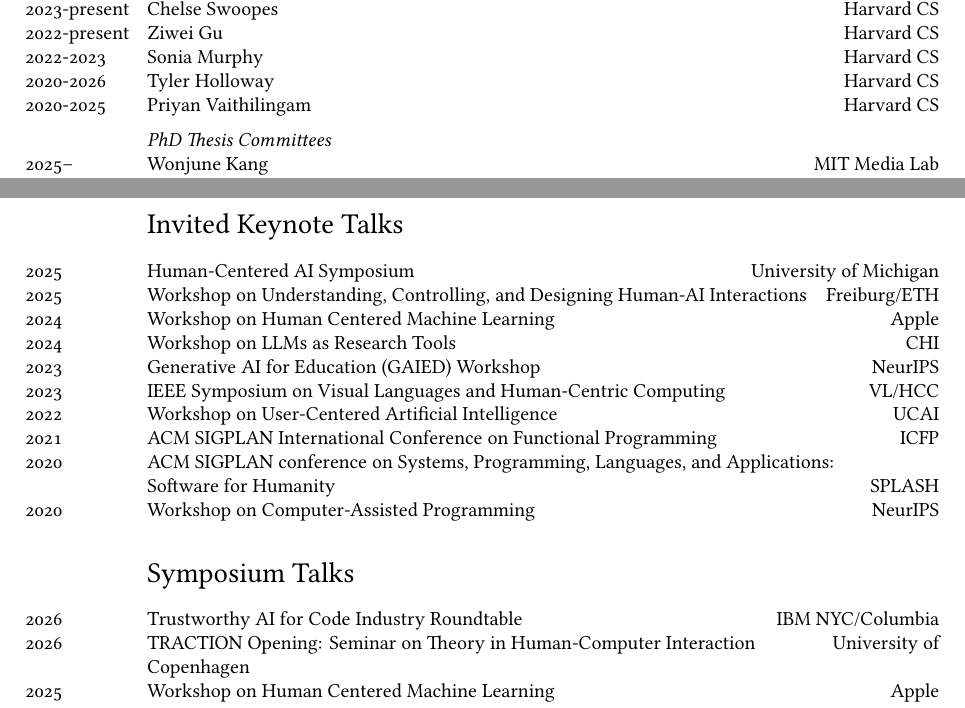
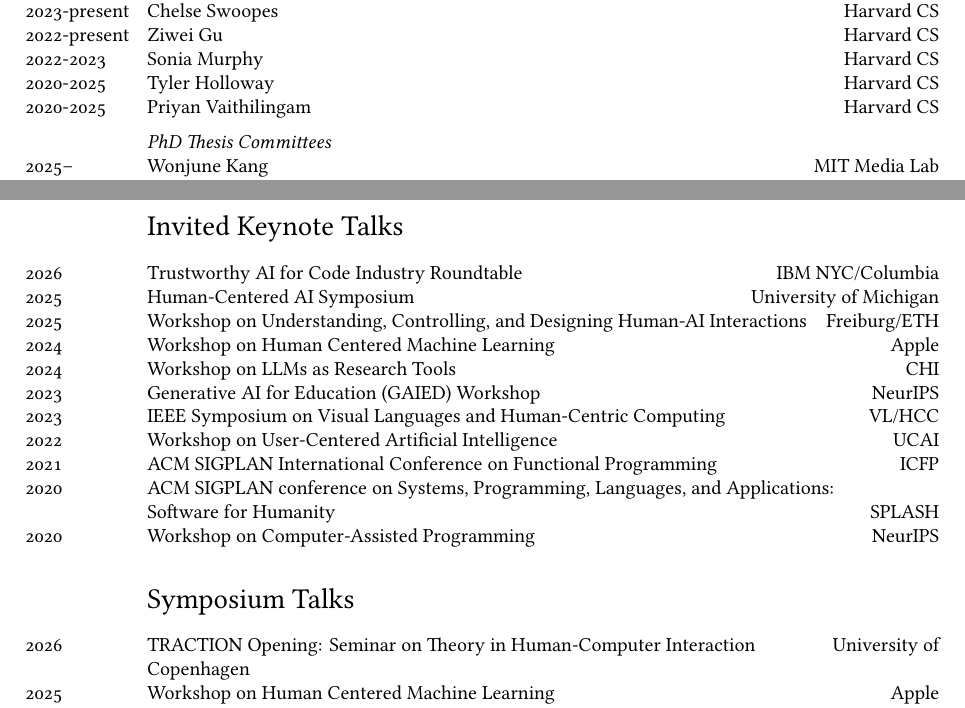
Before and after one commit to eglassman/Academic-CV, a LaTeX CV (cv.tex): two parts of pages 13 and 16 of 20, joined at a grey line, cut so that both start at the same text. Compiled offline with XeLaTeX; a missing font is replaced by an installed copy or a similar font.

Commit message:
Updates from Overleaf

```diff
--- a/cv.tex
+++ b/cv.tex
@@ -851,7 +851,7 @@
 \years{2023-present}Chelse Swoopes\hfill Harvard CS\\
 \years{2022-present}Ziwei Gu\hfill Harvard CS\\
 \years{2022-2023}Sonia Murphy\hfill Harvard CS\\
-\years{2020-2026}Tyler Holloway\hfill Harvard CS\\
+\years{2020-2025}Tyler Holloway\hfill Harvard CS\\
 \years{2020-2025}Priyan Vaithilingam\hfill Harvard CS\\[0.2cm]
 \textit{PhD Thesis Committees}\\
 \years{2025--}Wonjune Kang\hfill MIT Media Lab\\
@@ -1008,6 +1008,7 @@
 \section*{Invited Keynote Talks}
 
 \noindent
+\years{2026}Trustworthy AI for Code Industry Roundtable\hfill IBM NYC/Columbia\\
 \years{2025}Human-Centered AI Symposium \hfill University of Michigan\\
 \years{2025}Workshop on Understanding, Controlling, and Designing Human-AI Interactions\hfill Freiburg/ETH\\
 \years{2024}Workshop on Human Centered Machine Learning\hfill Apple\\
@@ -1020,7 +1021,6 @@
 \years{2020}Workshop on Computer-Assisted Programming \hfill NeurIPS
 
 \section*{Symposium Talks}
-\years{2026}Trustworthy AI for Code Industry Roundtable\hfill IBM NYC/Columbia\\
 \years{2026}TRACTION Opening: Seminar on Theory in Human-Computer Interaction \hfill University of Copenhagen\\
 \years{2025}Workshop on Human Centered Machine Learning\hfill Apple\\
 \years{2025}The Battle for Our Attention: Empirical, Philosophical, and Legal Questions \hfill Northeastern University School of Law\\
```
